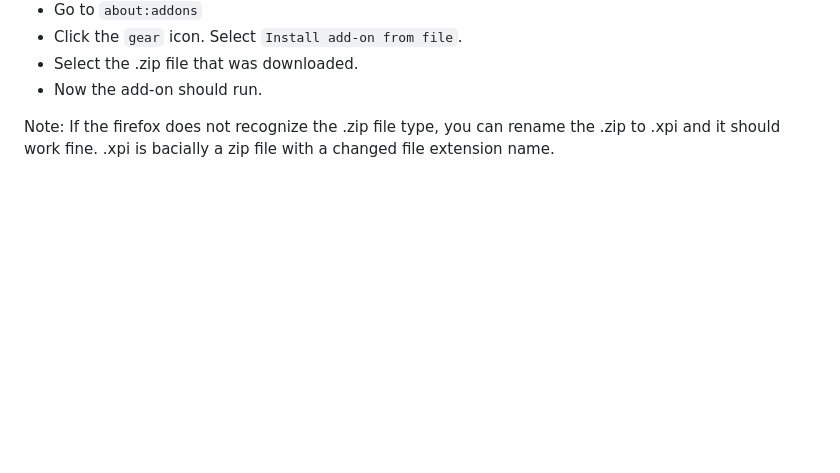
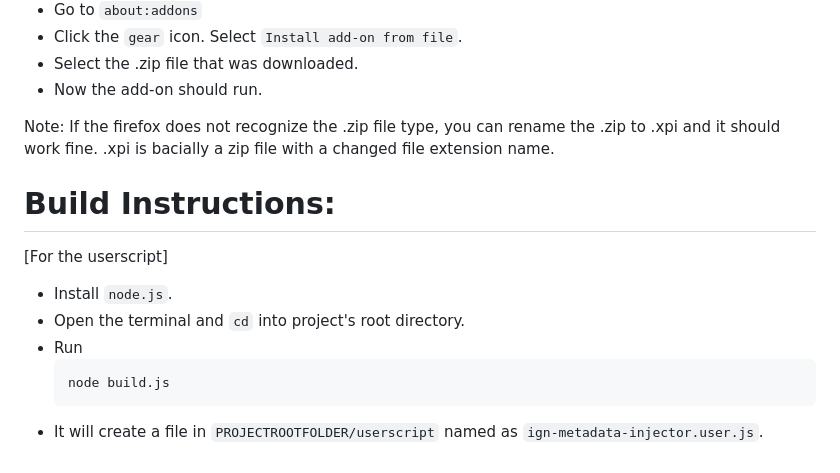
Before and after one commit to alphaxleonidas/IGN-Metadata-Injector, a Markdown page: README.md, the part around the change. Rendered like a GitHub page; blank space fills up the shorter version.

````diff
--- a/README.md
+++ b/README.md
@@ -68,3 +68,15 @@ So, the idea is to make Steam app open the main chromium browser from which we c
 - Now the add-on should run.
 
 Note: If the firefox does not recognize the .zip file type, you can rename the .zip to .xpi and it should work fine. .xpi is bacially a zip file with a changed file extension name.
+
+
+# Build Instructions:
+[For the userscript]
+
+- Install `node.js`.
+- Open the terminal and `cd` into project's root directory.
+- Run
+  ```
+  node build.js
+  ```
+- It will create a file in `PROJECTROOTFOLDER/userscript` named as `ign-metadata-injector.user.js`.
````
